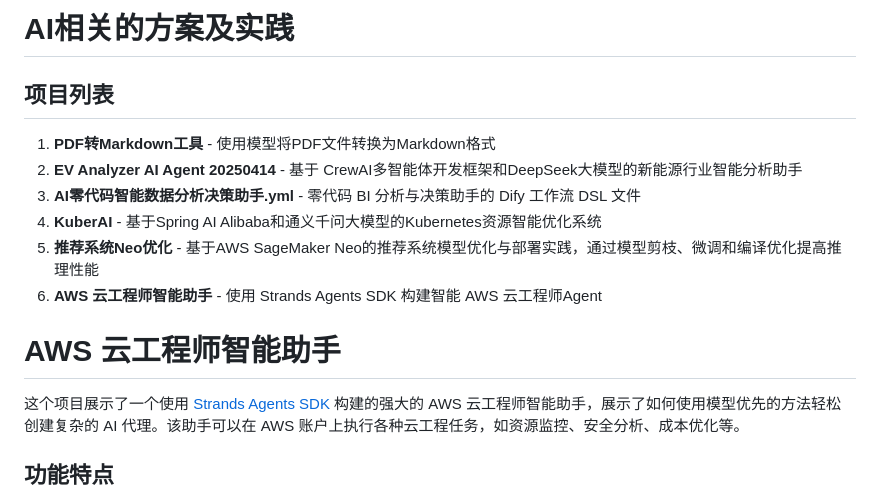
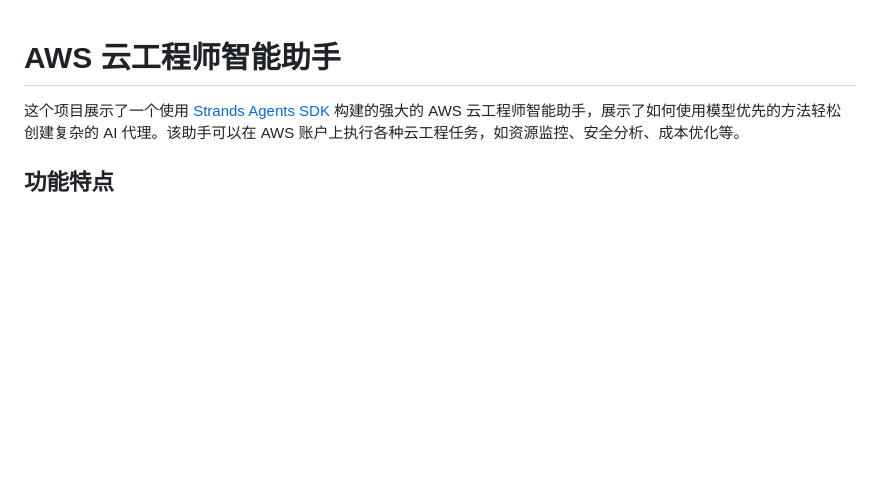
Before and after one commit to mingyu110/AI, a Markdown page: cloud-engineer-agent/README.md, the part around the change. GitHub-like rendering; blank space fills up the shorter version.

Commit message:
更新 README.md 文档

```diff
--- a/cloud-engineer-agent/README.md
+++ b/cloud-engineer-agent/README.md
@@ -1,14 +1,3 @@
-# AI相关的方案及实践
-
-## 项目列表
-
-1. **PDF转Markdown工具** - 使用模型将PDF文件转换为Markdown格式
-2. **EV Analyzer AI Agent 20250414** - 基于 CrewAI多智能体开发框架和DeepSeek大模型的新能源行业智能分析助手
-3. **AI零代码智能数据分析决策助手.yml** - 零代码 BI 分析与决策助手的 Dify 工作流 DSL 文件
-4. **KuberAI** - 基于Spring AI Alibaba和通义千问大模型的Kubernetes资源智能优化系统
-5. **推荐系统Neo优化** - 基于AWS SageMaker Neo的推荐系统模型优化与部署实践，通过模型剪枝、微调和编译优化提高推理性能
-6. **AWS 云工程师智能助手** - 使用 Strands Agents SDK 构建智能 AWS 云工程师Agent
-
 # AWS 云工程师智能助手
 
 这个项目展示了一个使用 [Strands Agents SDK](https://strandsagents.com/0.1.x/) 构建的强大的 AWS 云工程师智能助手，展示了如何使用模型优先的方法轻松创建复杂的 AI 代理。该助手可以在 AWS 账户上执行各种云工程任务，如资源监控、安全分析、成本优化等。
```
